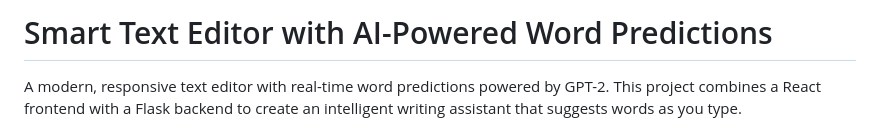
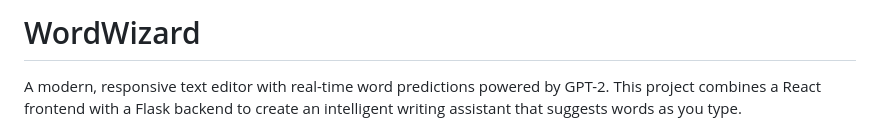
Before and after one commit to AbhinavKaintura/PRODIGY-GA-03, a Markdown page: README.md, the part around the change. GitHub-like rendering.

```diff
--- a/README.md
+++ b/README.md
@@ -1,4 +1,4 @@
-# Smart Text Editor with AI-Powered Word Predictions
+# WordWizard
 
 A modern, responsive text editor with real-time word predictions powered by GPT-2. This project combines a React frontend with a Flask backend to create an intelligent writing assistant that suggests words as you type.
 
```
